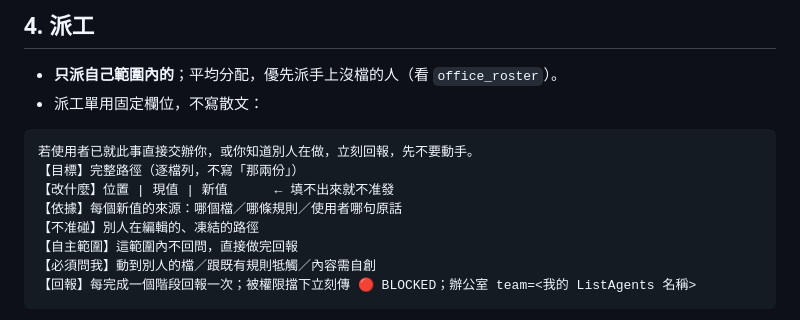
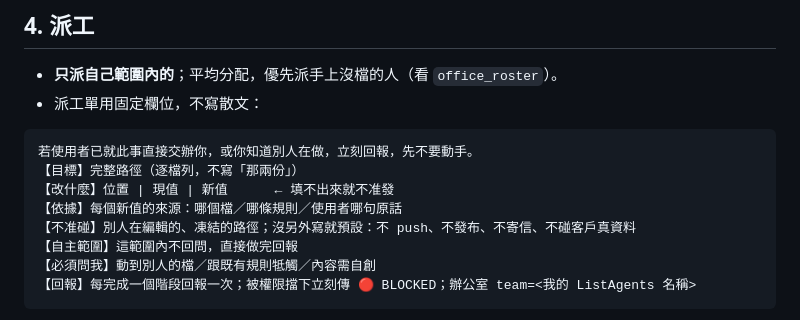
Before and after one commit to Q00jkf/pixel-office, a Markdown page: skills/team/lead.md, the part around the change. Drawn GitHub-style.

Commit message:
lead.md §4 派工單：【不准碰】沒寫時的預設（不 push、不發布、不寄信、不碰客戶真資料）
原本只寫在使用者本機的開場範本 ~/.claude/role-kickoff-template.md；開場檔寫法併入 skill 後範本刪除（使用者 2026-11-14 授權），這條搬進來免得遺失。

Co-Authored-By: Claude Opus 5.5 <noreply@anthropic.com>

```diff
--- a/skills/team/lead.md
+++ b/skills/team/lead.md
@@ -73,7 +73,7 @@
 【目標】完整路徑（逐檔列，不寫「那兩份」）
 【改什麼】位置 | 現值 | 新值      ← 填不出來就不准發
 【依據】每個新值的來源：哪個檔／哪條規則／使用者哪句原話
-【不准碰】別人在編輯的、凍結的路徑
+【不准碰】別人在編輯的、凍結的路徑；沒另外寫就預設：不 push、不發布、不寄信、不碰客戶真資料
 【自主範圍】這範圍內不回問，直接做完回報
 【必須問我】動到別人的檔／跟既有規則牴觸／內容需自創
 【回報】每完成一個階段回報一次；被權限擋下立刻傳 🔴 BLOCKED；辦公室 team=<我的 ListAgents 名稱>
```
